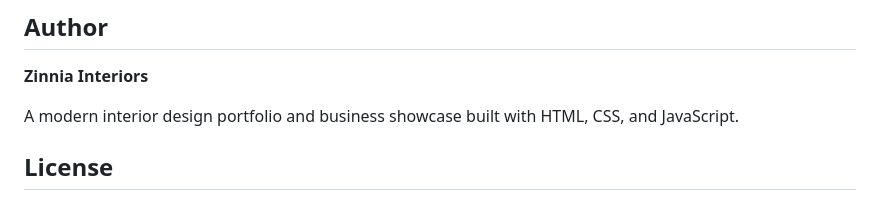
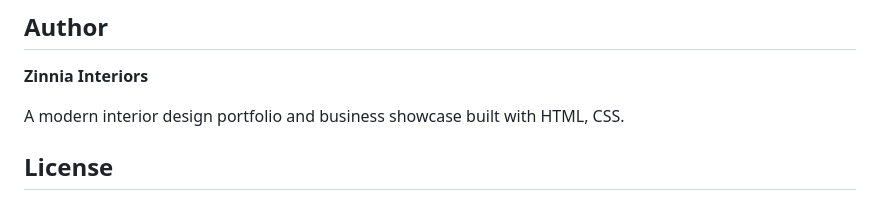
Before and after one commit to Derroww/Zinnia_Interiors, a Markdown page: README.md, the part around the change. GitHub-like rendering.

Commit message:
refactor: make changes to README.md

```diff
--- a/README.md
+++ b/README.md
@@ -134,6 +134,6 @@ Tested and designed for:
 
 **Zinnia Interiors**
 
-A modern interior design portfolio and business showcase built with HTML, CSS, and JavaScript.
+A modern interior design portfolio and business showcase built with HTML, CSS.
 
 ## License
```
